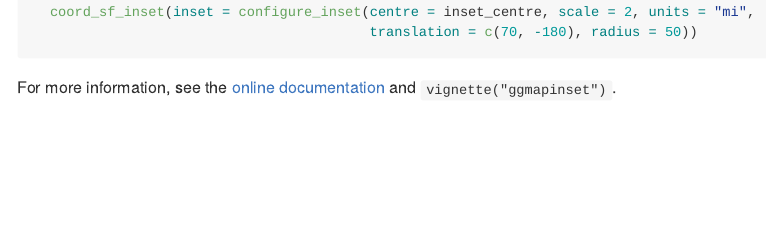
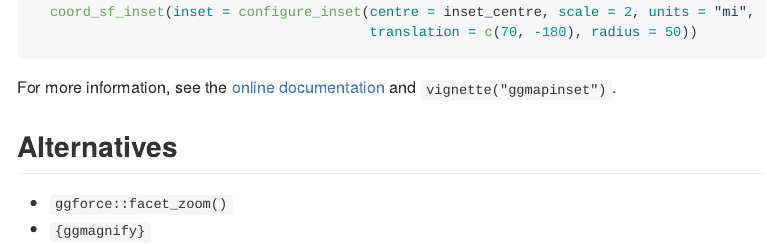
Before and after one commit to cidm-ph/ggmapinset, an R Markdown document (README.Rmd): the page in a window 1100 px wide, from 1600 px down. Rendered offline with R 4.5, knitr and Pandoc, with nearby package versions; the code chunks are not run, so their results and figures are left out; long lines of code are wrapped; badge pictures from the web are left out.

Commit message:
Mention alternative packages

````diff
--- a/README.Rmd
+++ b/README.Rmd
@@ -96,3 +96,8 @@ ggplot(nc) +
 ```
 
 For more information, see the [online documentation](https://cidm-ph.github.io/ggmapinset/) and `vignette("ggmapinset")`.
+
+## Alternatives
+
+* `ggforce::facet_zoom()`
+* `{ggmagnify}`
````
Also changed, not shown: README.md, 1 other file.
